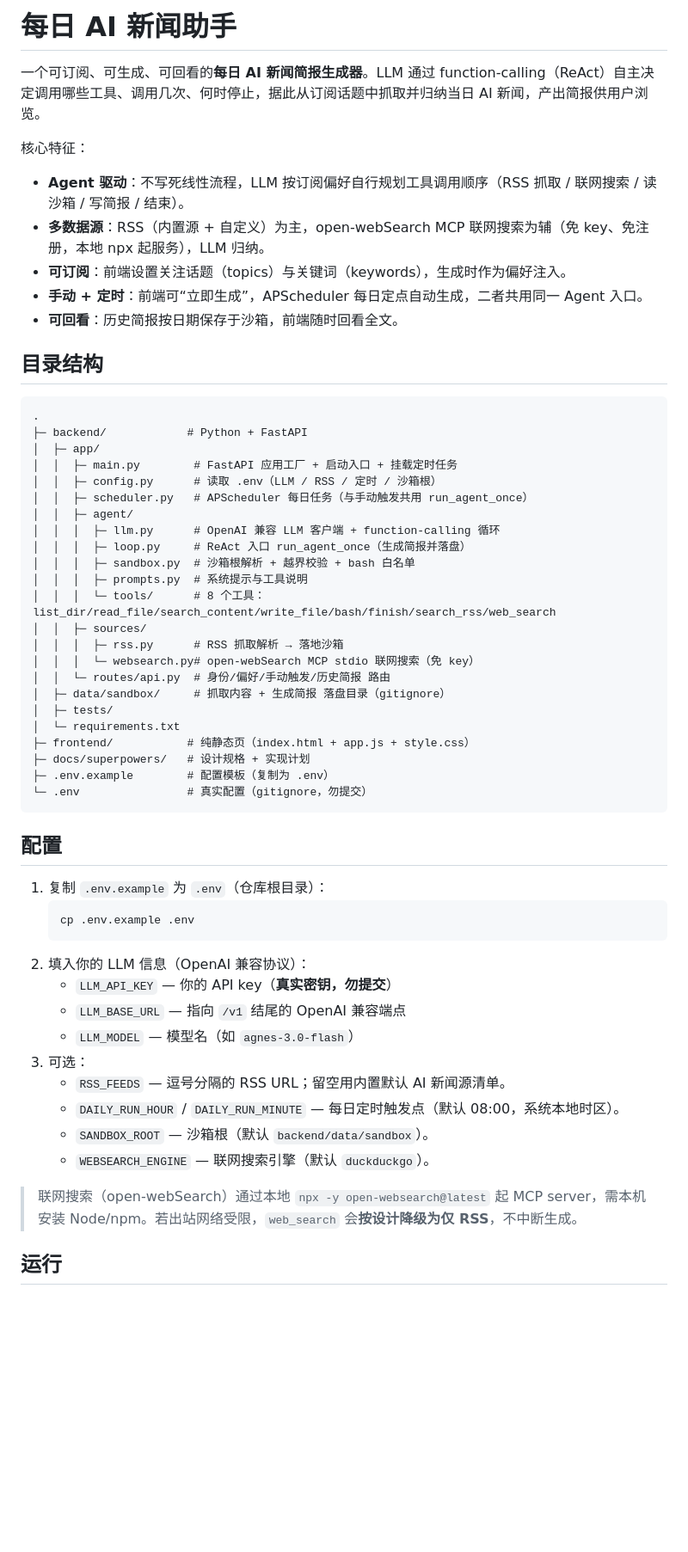
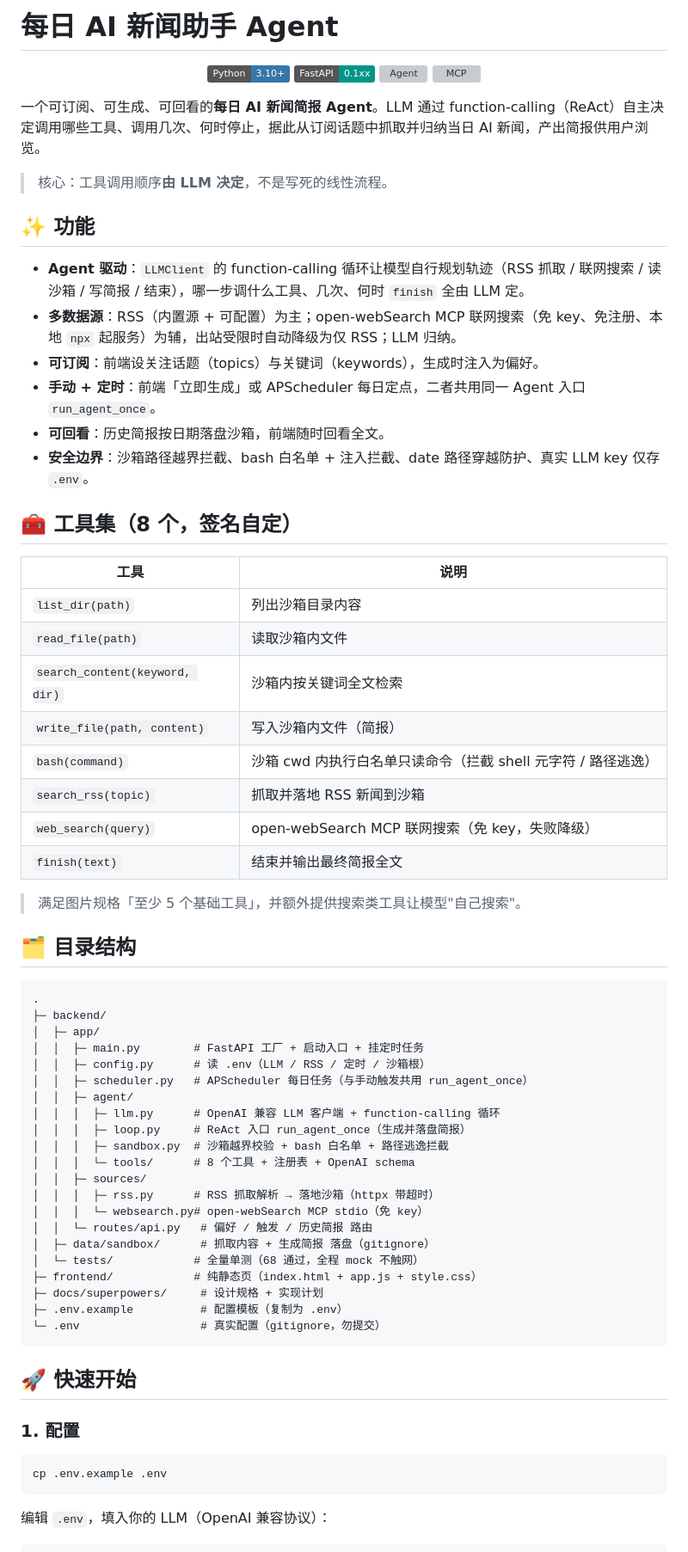
Before and after one commit to hon-gzi/-AI-Agent, a Markdown page: README.md, the part around one of its changes. Shown at 86% size. Drawn GitHub-style; badges without logos; blank space fills up the shorter version; grey boxes are pictures that could not be loaded.

Commit message:
docs: upgrade README to GitHub showcase (badges, arch diagram, quickstart, security)

````diff
--- a/README.md
+++ b/README.md
@@ -1,60 +1,73 @@
-# 每日 AI 新闻助手
+# 每日 AI 新闻助手 Agent
 
-一个可订阅、可生成、可回看的**每日 AI 新闻简报生成器**。LLM 通过 function-calling（ReAct）自主决定调用哪些工具、调用几次、何时停止，据此从订阅话题中抓取并归纳当日 AI 新闻，产出简报供用户浏览。
+<p align="center">
+  <img src="https://img.shields.io/badge/Python-3.10+-3776AB?logo=python&logoColor=white" alt="Python">
+  <img src="https://img.shields.io/badge/FastAPI-0.1xx-009688?logo=fastapi&logoColor=white" alt="FastAPI">
+  <img src="https://img.shields.io/badge/Agent-ReAct%20%2F%20function-calling-blue" alt="Agent">
+  <img src="https://img.shields.io/badge/MCP-open-websearch-purple" alt="MCP">
+</p>
 
-核心特征：
+一个可订阅、可生成、可回看的**每日 AI 新闻简报 Agent**。LLM 通过 function-calling（ReAct）自主决定调用哪些工具、调用几次、何时停止，据此从订阅话题中抓取并归纳当日 AI 新闻，产出简报供用户浏览。
 
-- **Agent 驱动**：不写死线性流程，LLM 按订阅偏好自行规划工具调用顺序（RSS 抓取 / 联网搜索 / 读沙箱 / 写简报 / 结束）。
-- **多数据源**：RSS（内置源 + 自定义）为主，open-webSearch MCP 联网搜索为辅（免 key、免注册，本地 npx 起服务），LLM 归纳。
-- **可订阅**：前端设置关注话题（topics）与关键词（keywords），生成时作为偏好注入。
-- **手动 + 定时**：前端可“立即生成”，APScheduler 每日定点自动生成，二者共用同一 Agent 入口。
-- **可回看**：历史简报按日期保存于沙箱，前端随时回看全文。
+> 核心：工具调用顺序**由 LLM 决定**，不是写死的线性流程。
 
-## 目录结构
+## ✨ 功能
+
+- **Agent 驱动**：`LLMClient` 的 function-calling 循环让模型自行规划轨迹（RSS 抓取 / 联网搜索 / 读沙箱 / 写简报 / 结束），哪一步调什么工具、几次、何时 `finish` 全由 LLM 定。
+- **多数据源**：RSS（内置源 + 可配置）为主；open-webSearch MCP 联网搜索（免 key、免注册、本地 `npx` 起服务）为辅，出站受限时自动降级为仅 RSS；LLM 归纳。
+- **可订阅**：前端设关注话题（topics）与关键词（keywords），生成时注入为偏好。
+- **手动 + 定时**：前端「立即生成」或 APScheduler 每日定点，二者共用同一 Agent 入口 `run_agent_once`。
+- **可回看**：历史简报按日期落盘沙箱，前端随时回看全文。
+- **安全边界**：沙箱路径越界拦截、bash 白名单 + 注入拦截、date 路径穿越防护、真实 LLM key 仅存 `.env`。
+
+## 🧰 工具集（8 个，签名自定）
+
+| 工具 | 说明 |
+|---|---|
+| `list_dir(path)` | 列出沙箱目录内容 |
+| `read_file(path)` | 读取沙箱内文件 |
+| `search_content(keyword, dir)` | 沙箱内按关键词全文检索 |
+| `write_file(path, content)` | 写入沙箱内文件（简报） |
+| `bash(command)` | 沙箱 cwd 内执行白名单只读命令（拦截 shell 元字符 / 路径逃逸） |
+| `search_rss(topic)` | 抓取并落地 RSS 新闻到沙箱 |
+| `web_search(query)` | open-webSearch MCP 联网搜索（免 key，失败降级） |
+| `finish(text)` | 结束并输出最终简报全文 |
+
+> 满足图片规格「至少 5 个基础工具」，并额外提供搜索类工具让模型"自己搜索"。
+
+## 🗂 目录结构
 
 ```
 .
-├─ backend/            # Python + FastAPI
+├─ backend/
 │  ├─ app/
-│  │  ├─ main.py        # FastAPI 应用工厂 + 启动入口 + 挂载定时任务
-│  │  ├─ config.py      # 读取 .env（LLM / RSS / 定时 / 沙箱根）
+│  │  ├─ main.py        # FastAPI 工厂 + 启动入口 + 挂定时任务
+│  │  ├─ config.py      # 读 .env（LLM / RSS / 定时 / 沙箱根）
 │  │  ├─ scheduler.py   # APScheduler 每日任务（与手动触发共用 run_agent_once）
 │  │  ├─ agent/
 │  │  │  ├─ llm.py      # OpenAI 兼容 LLM 客户端 + function-calling 循环
-│  │  │  ├─ loop.py     # ReAct 入口 run_agent_once（生成简报并落盘）
-│  │  │  ├─ sandbox.py  # 沙箱根解析 + 越界校验 + bash 白名单
-│  │  │  ├─ prompts.py  # 系统提示与工具说明
-│  │  │  └─ tools/      # 8 个工具：list_dir/read_file/search_content/write_file/bash/finish/search_rss/web_search
+│  │  │  ├─ loop.py     # ReAct 入口 run_agent_once（生成并落盘简报）
+│  │  │  ├─ sandbox.py  # 沙箱越界校验 + bash 白名单 + 路径逃逸拦截
+│  │  │  └─ tools/      # 8 个工具 + 注册表 + OpenAI schema
 │  │  ├─ sources/
-│  │  │  ├─ rss.py      # RSS 抓取解析 → 落地沙箱
-│  │  │  └─ websearch.py# open-webSearch MCP stdio 联网搜索（免 key）
-│  │  └─ routes/api.py  # 身份/偏好/手动触发/历史简报 路由
-│  ├─ data/sandbox/     # 抓取内容 + 生成简报 落盘目录（gitignore）
-│  ├─ tests/
-│  └─ requirements.txt
-├─ frontend/           # 纯静态页（index.html + app.js + style.css）
-├─ docs/superpowers/   # 设计规格 + 实现计划
-├─ .env.example        # 配置模板（复制为 .env）
-└─ .env                # 真实配置（gitignore，勿提交）
+│  │  │  ├─ rss.py      # RSS 抓取解析 → 落地沙箱（httpx 带超时）
+│  │  │  └─ websearch.py# open-webSearch MCP stdio（免 key）
+│  │  └─ routes/api.py   # 偏好 / 触发 / 历史简报 路由
+│  ├─ data/sandbox/      # 抓取内容 + 生成简报 落盘（gitignore）
+│  └─ tests/            # 全量单测（68 通过，全程 mock 不触网）
+├─ frontend/            # 纯静态页（index.html + app.js + style.css）
+├─ docs/superpowers/     # 设计规格 + 实现计划
+├─ .env.example          # 配置模板（复制为 .env）
+└─ .env                  # 真实配置（gitignore，勿提交）
 ```
 
-## 配置
+## 🚀 快速开始
 
-1. 复制 `.env.example` 为 `.env`（仓库根目录）：
-   ```bash
-   cp .env.example .env
-   ```
-2. 填入你的 LLM 信息（OpenAI 兼容协议）：
-   - `LLM_API_KEY` — 你的 API key（**真实密钥，勿提交**）
-   - `LLM_BASE_URL` — 指向 `/v1` 结尾的 OpenAI 兼容端点
-   - `LLM_MODEL` — 模型名（如 `agnes-3.0-flash`）
-3. 可选：
-   - `RSS_FEEDS` — 逗号分隔的 RSS URL；留空用内置默认 AI 新闻源清单。
-   - `DAILY_RUN_HOUR` / `DAILY_RUN_MINUTE` — 每日定时触发点（默认 08:00，系统本地时区）。
-   - `SANDBOX_ROOT` — 沙箱根（默认 `backend/data/sandbox`）。
-   - `WEBSEARCH_ENGINE` — 联网搜索引擎（默认 `duckduckgo`）。
+### 1. 配置
 
-> 联网搜索（open-webSearch）通过本地 `npx -y open-websearch@latest` 起 MCP server，需本机安装 Node/npm。若出站网络受限，`web_search` 会**按设计降级为仅 RSS**，不中断生成。
+```bash
+cp .env.example .env
+```
 
-## 运行
+编辑 `.env`，填入你的 LLM（OpenAI 兼容协议）：
 
````
Also changed, not shown: other parts of README.md (+62 -31 lines).
